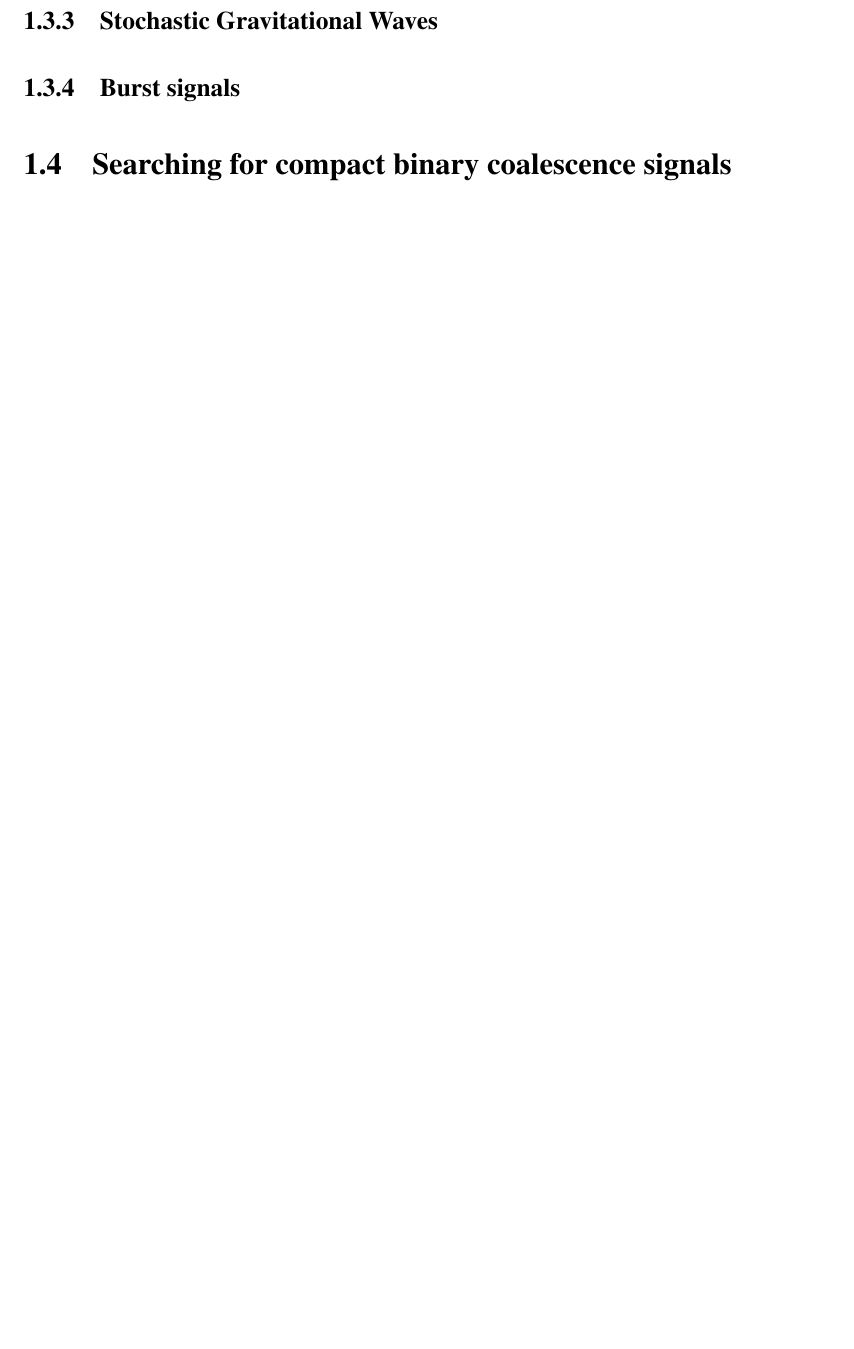
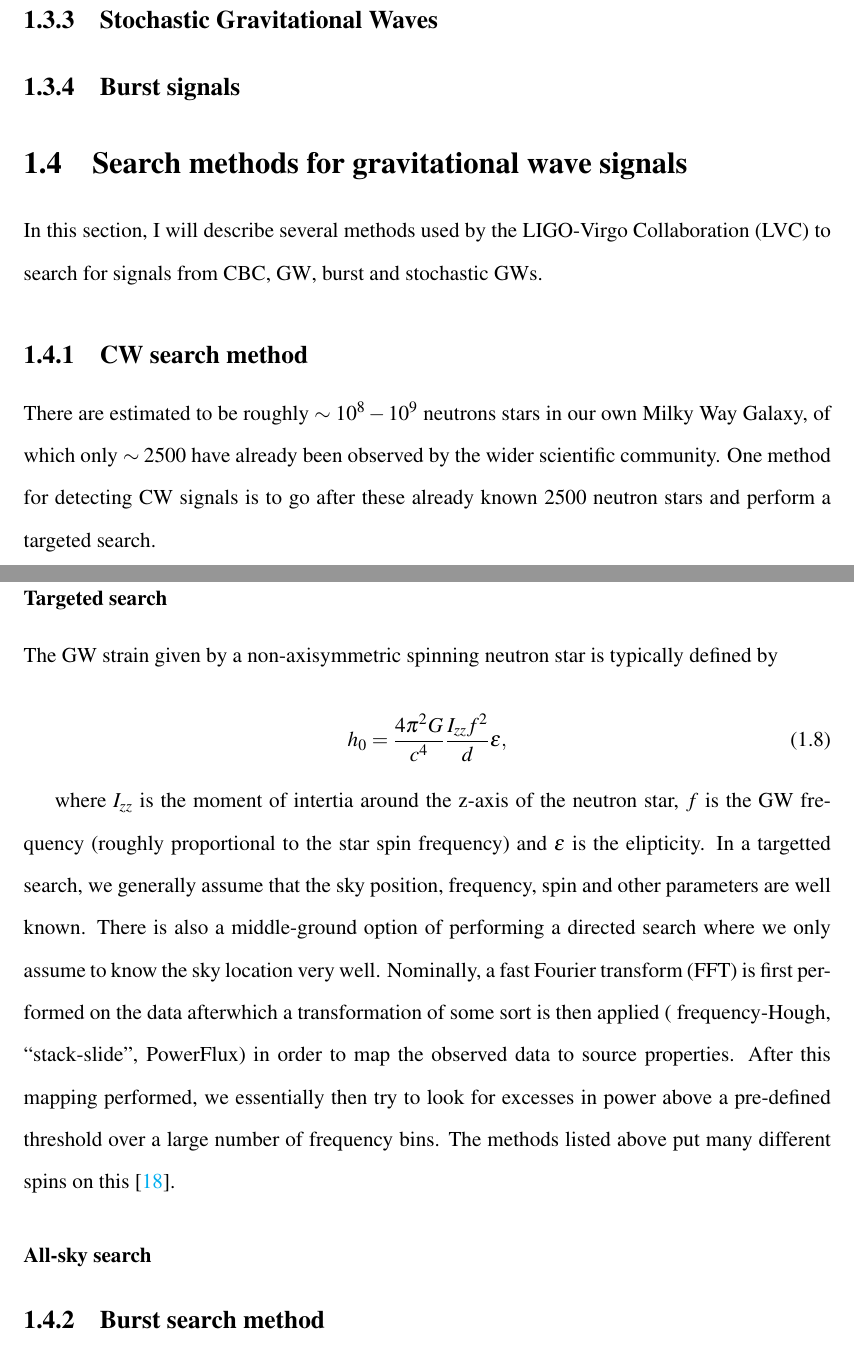
Before and after one commit to hagabbar/The-Thesis, a LaTeX thesis (main.tex, which reads GW_background.tex, references.bib): part of page 9 of 73 before the commit and two parts of pages 9 and 10 of 75 after it, the two joined at a grey line, cut so that both start at the same text, the shorter picture padded with empty space. Compiled offline with pdfLaTeX.

Commit message:
2/9/2021 edits
- Additions to CW search methods
sub section.

```diff
--- a/GW_background.tex
+++ b/GW_background.tex
@@ -189,7 +199,49 @@ can be measured by other telescopes across the spectrum on Earth).
 
 \subsection{Burst signals}
 
-\section{Searching for compact binary coalescence signals}
+\section{Search methods for gravitational wave signals}
+
+In this section, I will describe several methods used by the
+\ac{LVC} to search for signals from \ac{CBC}, \ac{GW}, burst and
+stochastic \ac{GW}s.
+
+\subsection{\ac{CW} search method}
+
+There are estimated to be roughly $\sim 10^{8} - 10^{9}$ neutrons stars
+in our own Milky Way Galaxy, of which only $\sim 2500$ have already
+been observed by the wider scientific community. One method for detecting
+\ac{CW} signals is to go after these already known $2500$ neutron
+stars and perform a targeted search.
+
+\subsubsection{Targeted search}
+The GW strain given by a non-axisymmetric spinning neutron star
+is typically defined by
+
+\begin{equation}
+    h_{0} = \frac{4\pi^2G}{c^4} \frac{I_{zz} f^2}{d} \epsilon,
+\end{equation}
+
+where $I_{zz}$ is the moment of intertia around the z-axis of the
+neutron star, $f$ is the \ac{GW} frequency (roughly proportional to
+the star spin frequency) and $\epsilon$ is the elipticity. In a targetted
+search, we generally assume that the sky position, frequency, spin and
+other parameters are well known. There is also a middle-ground option of
+performing a directed search where we only assume to know the sky location
+very well. Nominally, a \ac{FFT} is first performed on the
+data afterwhich a transformation of some sort is then applied (
+frequency-Hough, ``stack-slide'', PowerFlux) in order to
+map the observed data to source properties. After this mapping performed,
+we essentially then try to look for excesses in power above
+a pre-defined threshold over a large number of frequency bins. The
+methods listed above put many different spins on this\cite{PhysRevD.90.042002}.
+
+\subsubsection{All-sky search}
+
+\subsection{Burst search method}
+
+\subsection{Stochastic search method}
+
+\subsection{\ac{CBC} search method}
 
 The output of the \ac{LIGO} gravitational wave detector is a time series produced by the resulting phase shift of two lasers after recombination on a photodiode. Because our detector is not perfectly isolated from all non-astrophysical sources, the output of the detector will be a function of both a gravitational wave impinging on it, as well some noise
 
--- a/references.bib
+++ b/references.bib
@@ -0,0 +6 @@
+  issue = {4},
```
Also changed, not shown: GW_background.tex (12 more changed lines), references.bib (23 more changed lines).
